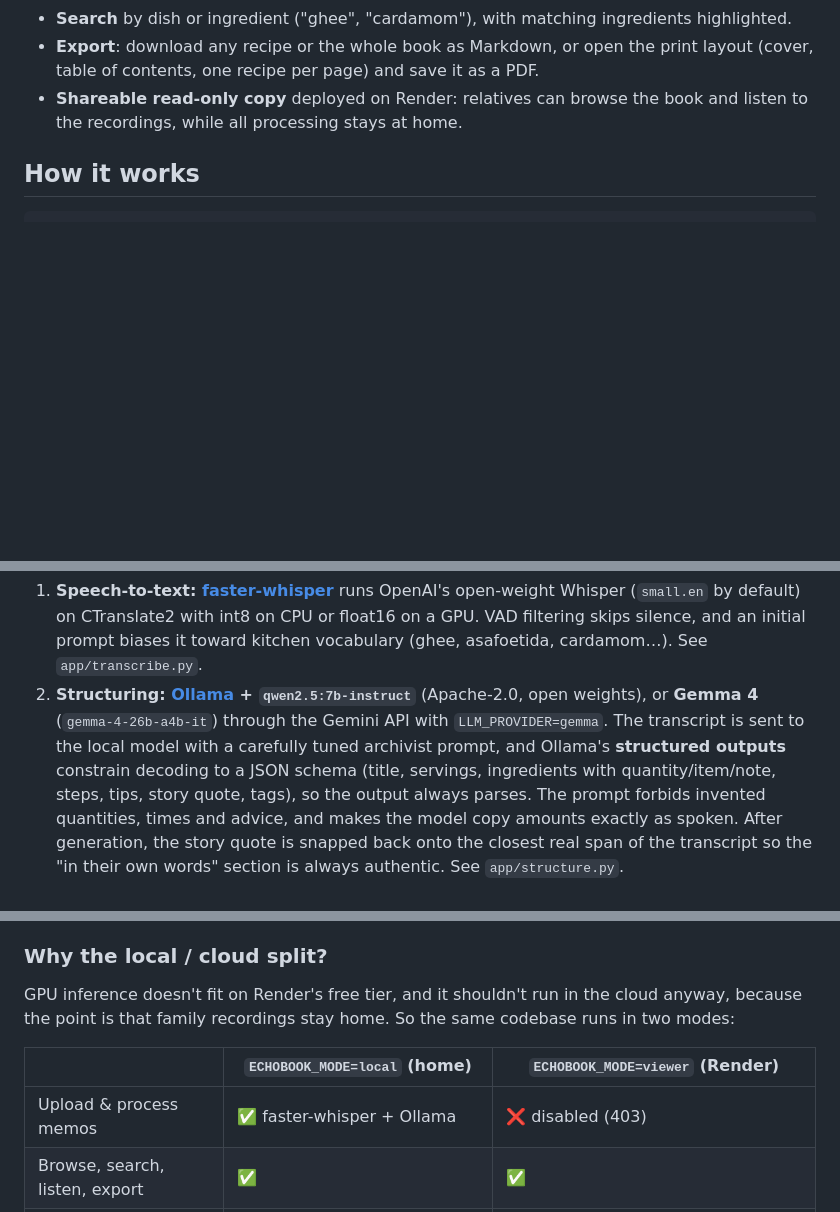
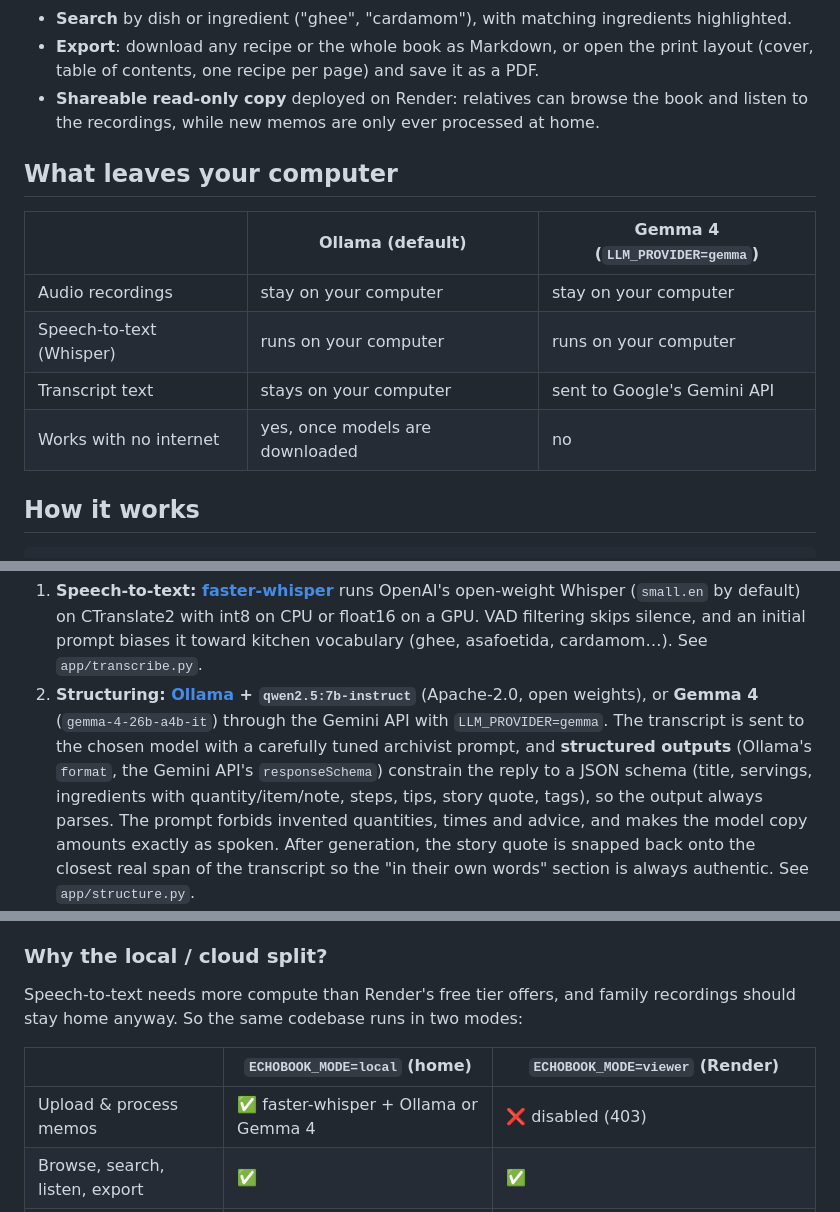
Before and after one commit to Anandpiyush21/EchoBook, a Markdown page: README.md, 3 parts joined by grey strips. Rendered like a GitHub page; blank space fills up the shorter version.

Commit message:
README: clarify what data leaves the computer

```diff
--- a/README.md
+++ b/README.md
@@ -45,7 +45,16 @@ Everything runs on open-weight models, and you choose where the LLM runs with on
 - **Export**: download any recipe or the whole book as Markdown, or open the print layout (cover, table
   of contents, one recipe per page) and save it as a PDF.
 - **Shareable read-only copy** deployed on Render: relatives can browse the book and listen to the
-  recordings, while all processing stays at home.
+  recordings, while new memos are only ever processed at home.
+
+## What leaves your computer
+
+| | Ollama (default) | Gemma 4 (`LLM_PROVIDER=gemma`) |
+|---|---|---|
+| Audio recordings | stay on your computer | stay on your computer |
+| Speech-to-text (Whisper) | runs on your computer | runs on your computer |
+| Transcript text | stays on your computer | sent to Google's Gemini API |
+| Works with no internet | yes, once models are downloaded | no |
 
 ## How it works
 
@@ -71,8 +80,8 @@ Everything runs on open-weight models, and you choose where the LLM runs with on
    cardamom…). See `app/transcribe.py`.
 2. **Structuring: [Ollama](https://ollama.com) + `qwen2.5:7b-instruct`** (Apache-2.0, open weights), or
    **Gemma 4** (`gemma-4-26b-a4b-it`) through the Gemini API with `LLM_PROVIDER=gemma`. The
-   transcript is sent to the local model with a carefully tuned archivist prompt, and Ollama's
-   **structured outputs** constrain decoding to a JSON schema (title, servings, ingredients with
+   transcript is sent to the chosen model with a carefully tuned archivist prompt, and **structured
+   outputs** (Ollama's `format`, the Gemini API's `responseSchema`) constrain the reply to a JSON schema (title, servings, ingredients with
    quantity/item/note, steps, tips, story quote, tags), so the output always parses. The prompt forbids
    invented quantities, times and advice, and makes the model copy amounts exactly as spoken. After
    generation, the story quote is snapped back onto the closest real span of the transcript so the "in
@@ -109,12 +118,12 @@ The model backend is one setting (`app/llm.py`):
 
 ### Why the local / cloud split?
 
-GPU inference doesn't fit on Render's free tier, and it shouldn't run in the cloud anyway, because the
-point is that family recordings stay home. So the same codebase runs in two modes:
+Speech-to-text needs more compute than Render's free tier offers, and family recordings should stay
+home anyway. So the same codebase runs in two modes:
 
 | | `ECHOBOOK_MODE=local` (home) | `ECHOBOOK_MODE=viewer` (Render) |
 |---|---|---|
-| Upload & process memos | ✅ faster-whisper + Ollama | ❌ disabled (403) |
+| Upload & process memos | ✅ faster-whisper + Ollama or Gemma 4 | ❌ disabled (403) |
 | Browse, search, listen, export | ✅ | ✅ |
 | Ask the book (agent) | ✅ | ✅ when `LLM_PROVIDER=gemma` and `GEMINI_API_KEY` are set |
 | Dependencies | `requirements.txt` (includes faster-whisper) | `requirements-web.txt` (FastAPI only) |
```
Also changed, not shown: other parts of README.md (+2 -1 lines).
